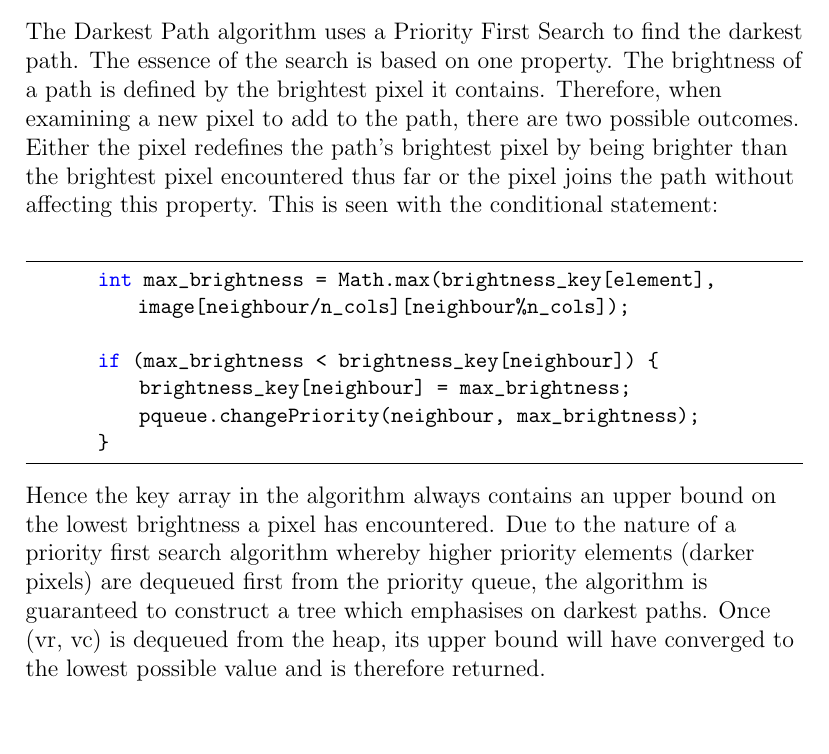
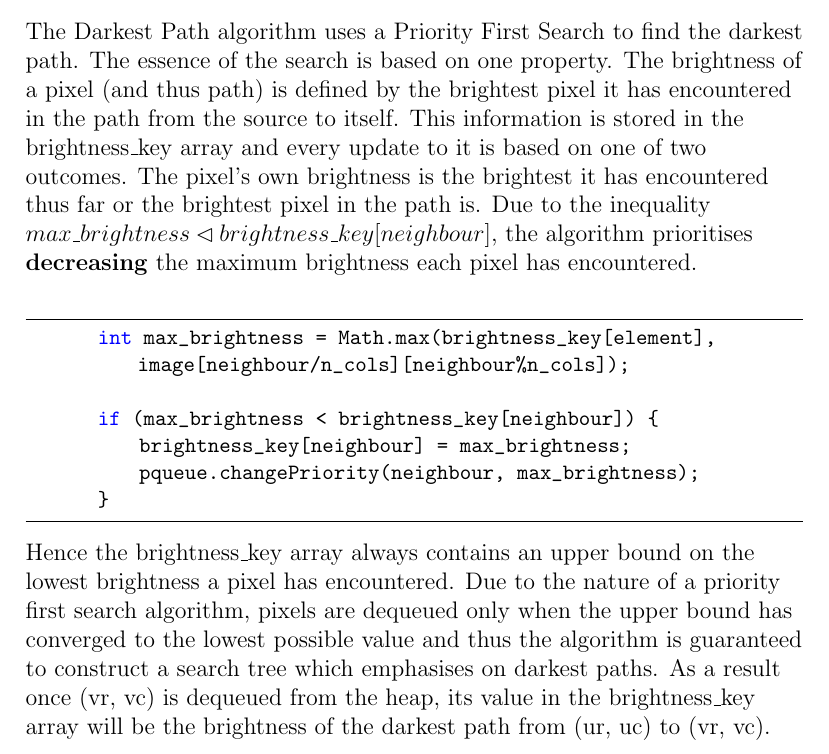
Before and after one commit to APM246/CITS2200-Project---Greyscale-image-algorithms, a LaTeX document (src/laTeX report/intro.tex): part of page 6 of 7, cut so that both start at the same text, the shorter picture padded with empty space. Compiled offline with pdfLaTeX.

Commit message:
Finished Q3 Correctness (update)

```diff
--- a/src/laTeX report/intro.tex
+++ b/src/laTeX report/intro.tex
@@ -25,6 +25,7 @@
 	breakatwhitespace=true,
 	tabsize=3
 }
+\addtolength{\topmargin}{-.875in}
 \begin{document}
 	\maketitle
 	\newpage
@@ -127,7 +128,7 @@
        \section{Darkest Path}
        \subsection*{Correctness}
        The Darkest Path algorithm uses a Priority First Search to find the darkest path. The essence of the
-       search is based on one property. The brightness of a path is defined by the brightest pixel it contains. Therefore, when examining a new pixel to add to the path, there are two possible outcomes. Either the pixel redefines the path's brightest pixel by being brighter than the brightest pixel encountered thus far or the pixel joins the path without affecting this property. This is seen with the conditional statement:\newline
+       search is based on one property. The brightness of a pixel (and thus path) is defined by the brightest pixel it has encountered in the path from the source to itself. This information is stored in the brightness\_key array and every update to it is based on one of two outcomes. The pixel's own brightness is the brightest it has encountered thus far or the brightest pixel in the path is. Due to the inequality $max\_brightness \lhd brightness\_key[neighbour]$, the algorithm prioritises \textbf{decreasing} the maximum brightness each pixel has encountered. \newline
        \begin{lstlisting}
        int max_brightness = Math.max(brightness_key[element], image[neighbour/n_cols][neighbour%n_cols]);
 
@@ -136,8 +137,9 @@
            pqueue.changePriority(neighbour, max_brightness);
        }
        \end{lstlisting}
-        Hence the key array in the algorithm always contains an upper bound on the lowest brightness a pixel has encountered. Due to the nature of a priority first search algorithm whereby higher priority elements (darker pixels) are dequeued first from the priority queue, the algorithm is guaranteed to construct a tree which emphasises on darkest paths. Once (vr, vc) is dequeued from the heap,
-        its upper bound will have converged to the lowest possible value and is therefore returned.
+
+        Hence the brightness\_key array always contains an upper bound on the lowest brightness a pixel has encountered. Due to the nature of a priority first search algorithm, pixels are dequeued only when the upper bound has converged to the lowest possible value and thus the algorithm is guaranteed to construct a search tree which emphasises on darkest paths. As a result once (vr, vc) is dequeued from the heap,
+        its value in the brightness\_key array will be the brightness of the darkest path from (ur, uc) to (vr, vc).
 
         \newpage
        \section{Appendix}
```
Also changed, not shown: src/laTeX report/intro.pdf, 2 other files.
